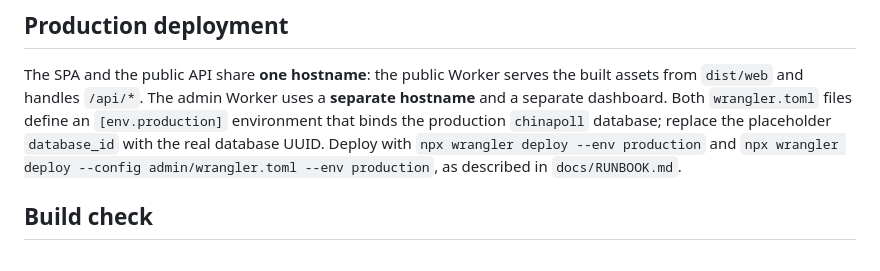
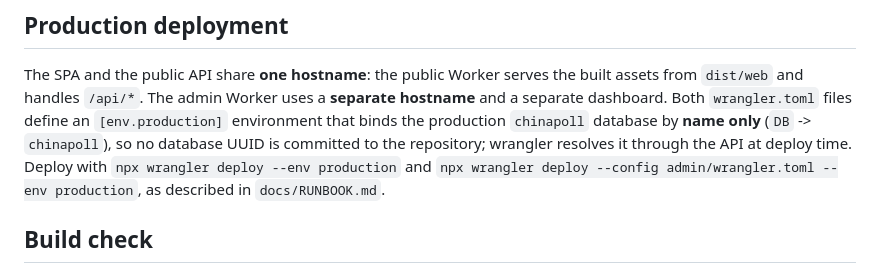
Before and after one commit to qianhujia/chinapoll, a Markdown page: README.md, the part around the change. Rendered like a GitHub page.

```diff
--- a/README.md
+++ b/README.md
@@ -400,8 +400,9 @@ Dashboard missing-default settings are inserted from the Settings tab.
 The SPA and the public API share **one hostname**: the public Worker serves the
 built assets from `dist/web` and handles `/api/*`. The admin Worker uses a
 **separate hostname** and a separate dashboard. Both `wrangler.toml` files define
-an `[env.production]` environment that binds the production `chinapoll` database;
-replace the placeholder `database_id` with the real database UUID. Deploy with
+an `[env.production]` environment that binds the production `chinapoll` database by
+**name only** (`DB` -> `chinapoll`), so no database UUID is committed to the
+repository; wrangler resolves it through the API at deploy time. Deploy with
 `npx wrangler deploy --env production` and
 `npx wrangler deploy --config admin/wrangler.toml --env production`, as described
 in `docs/RUNBOOK.md`.
```
Also changed, not shown: admin/README.md (+4 -3 lines).
